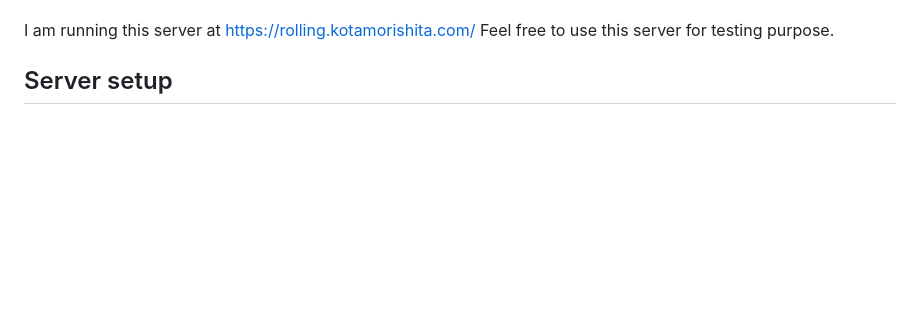
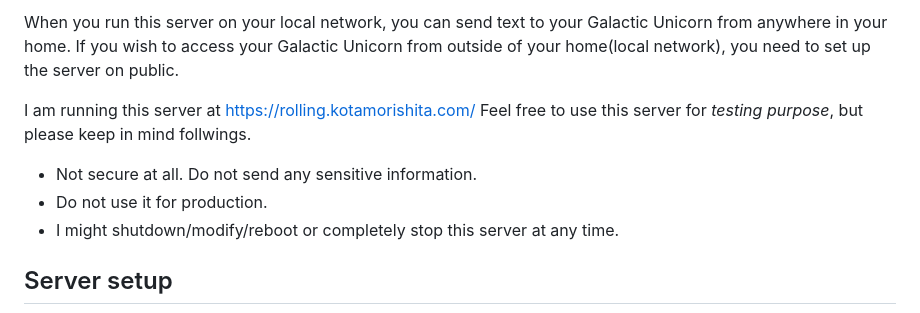
Before and after one commit to kotamorishi/rolling_galactic, a Markdown page: README.md, the part around the change printed below. Rendered like a GitHub page; blank space fills up the shorter version.

Commit message:
update : readme with image and concept.

```diff
--- a/README.md
+++ b/README.md
@@ -7,6 +23,10 @@ You can run this server application on Raspberry Pi 4 or almost any Python3 envi
+When you run this server on your local network, you can send text to your Galactic Unicorn from anywhere in your home. If you wish to access your Galactic Unicorn from outside of your home(local network), you need to set up the server on public.
 
 I am running this server at https://rolling.kotamorishita.com/
-Feel free to use this server for testing purpose.
+Feel free to use this server for *testing purpose*, but please keep in mind follwings.
+- Not secure at all. Do not send any sensitive information.
+- Do not use it for production.
+- I might shutdown/modify/reboot or completely stop this server at any time.
 
 ## Server setup
 ![lib directory contents](/server_screen.png)
```
Also changed, not shown: other parts of README.md (+19 -3 lines), rolling.jpg (added).
